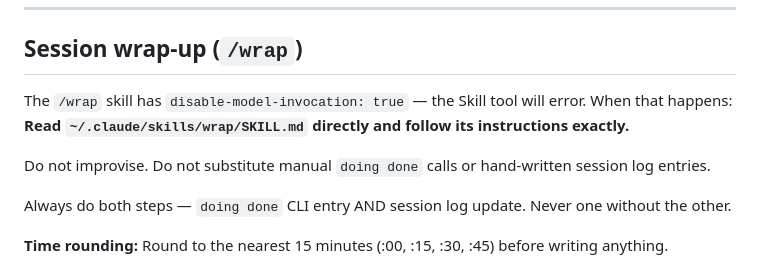
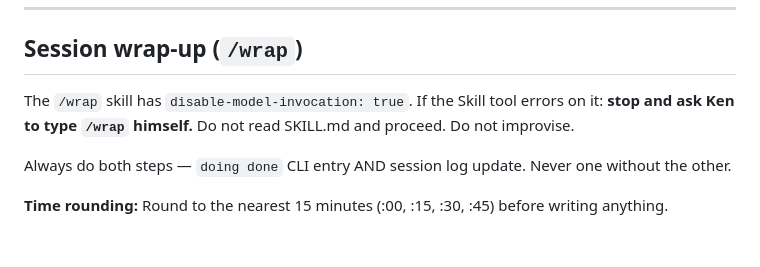
Before and after one commit to kscott/dotfiles, a Markdown page: claude/CLAUDE.md, the part around the change. Rendered like a GitHub page; blank space fills up the shorter version.

Commit message:
fix wrap skill instruction — ask user to run /wrap, don't read and proceed

```diff
--- a/claude/CLAUDE.md
+++ b/claude/CLAUDE.md
@@ -23,10 +23,7 @@ A Claude session at work ran a sed command that destroyed days of work. No backu
 
 ## Session wrap-up (`/wrap`)
 
-The `/wrap` skill has `disable-model-invocation: true` — the Skill tool will error. When that happens:
-**Read `~/.claude/skills/wrap/SKILL.md` directly and follow its instructions exactly.**
-
-Do not improvise. Do not substitute manual `doing done` calls or hand-written session log entries.
+The `/wrap` skill has `disable-model-invocation: true`. If the Skill tool errors on it: **stop and ask Ken to type `/wrap` himself.** Do not read SKILL.md and proceed. Do not improvise.
 
 Always do both steps — `doing done` CLI entry AND session log update. Never one without the other.
 
```
